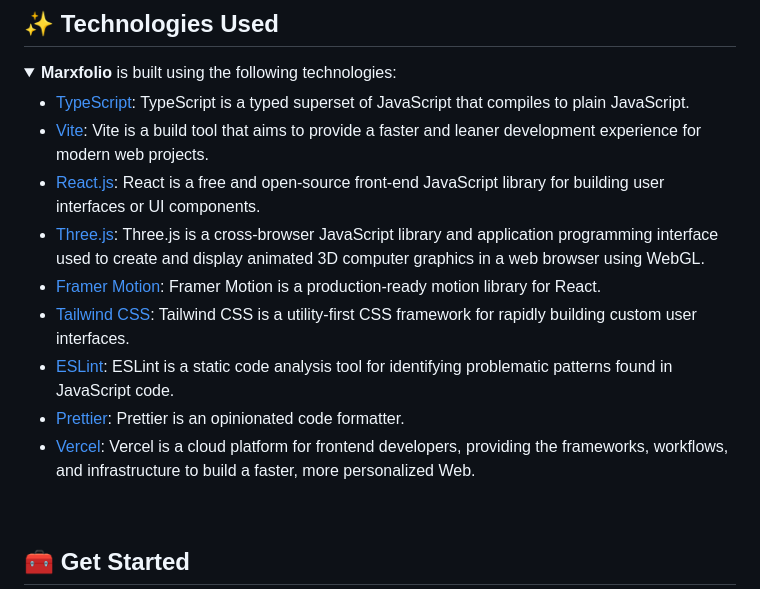
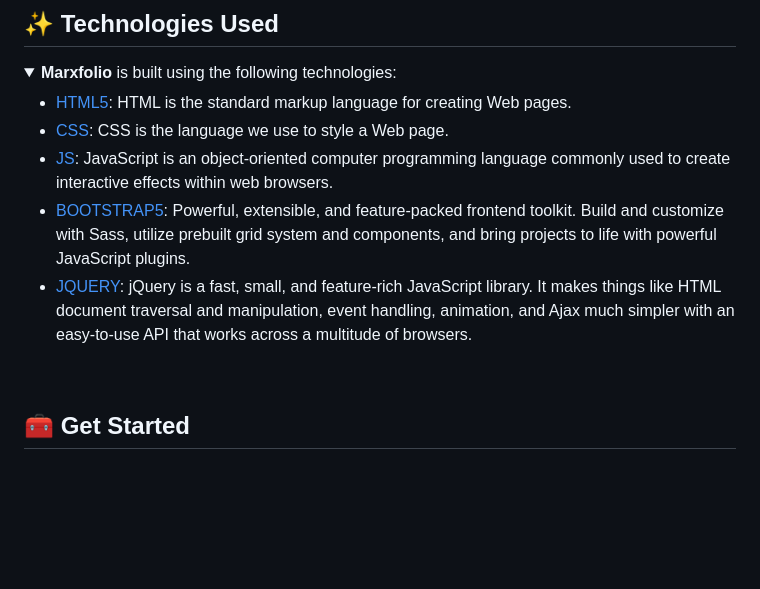
Before and after one commit to zhackdtech/marxfolio---vhtml, a Markdown page: README.md, the part around the change. GitHub-like rendering; folded sections open; blank space fills up the shorter version.

```diff
--- a/README.md
+++ b/README.md
@@ -23,24 +23,12 @@ React.js and Three.js. It is a fully responsive website that works well on all d
 
 <details><summary><b>Marxfolio</b> is built using the following technologies:</summary>
 
-- [TypeScript](https://www.typescriptlang.org/): TypeScript is a typed superset of JavaScript that
-  compiles to plain JavaScript.
-- [Vite](https://vitejs.dev/): Vite is a build tool that aims to provide a faster and leaner
-  development experience for modern web projects.
-- [React.js](https://reactjs.org/): React is a free and open-source front-end JavaScript library for
-  building user interfaces or UI components.
-- [Three.js](https://threejs.org/): Three.js is a cross-browser JavaScript library and application
-  programming interface used to create and display animated 3D computer graphics in a web browser
-  using WebGL.
-- [Framer Motion](https://www.framer.com/motion/): Framer Motion is a production-ready motion
-  library for React.
-- [Tailwind CSS](https://tailwindcss.com/): Tailwind CSS is a utility-first CSS framework for
-  rapidly building custom user interfaces.
-- [ESLint](https://eslint.org/): ESLint is a static code analysis tool for identifying problematic
-  patterns found in JavaScript code.
-- [Prettier](https://prettier.io/): Prettier is an opinionated code formatter.
-- [Vercel](https://vercel.com/): Vercel is a cloud platform for frontend developers, providing the
-  frameworks, workflows, and infrastructure to build a faster, more personalized Web.
+- [HTML5](https://www.w3schools.com/html/): HTML is the standard markup language for creating Web pages.
+- [CSS](https://www.w3schools.com/css/default.asp): CSS is the language we use to style a Web page.
+- [JS](https://www.w3schools.com/js/default.asp): JavaScript is an object-oriented computer programming language commonly used to create interactive effects within web browsers.
+- [BOOTSTRAP5](https://getbootstrap.com/): Powerful, extensible, and feature-packed frontend toolkit. Build and customize with Sass, utilize prebuilt grid system and components, and bring projects to life with powerful JavaScript plugins.
+- [JQUERY](https://jquery.com/): jQuery is a fast, small, and feature-rich JavaScript library. It makes things like HTML document traversal and manipulation, event handling, animation, and Ajax much simpler with an easy-to-use API that works across a multitude of browsers.
+
 
 </details><br/>
 
```
